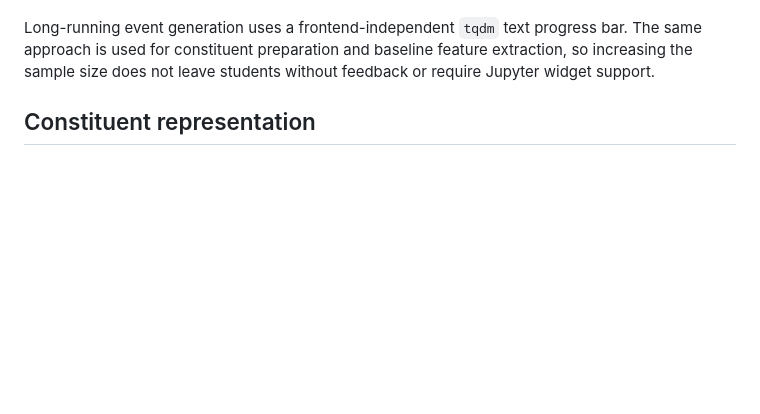
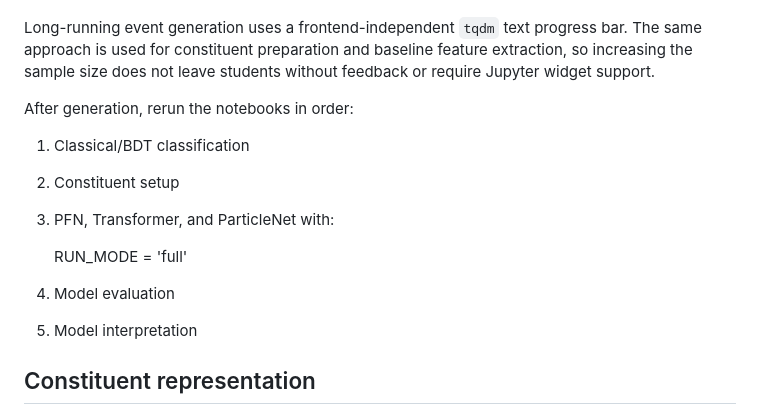
Before and after one commit to matplo/playground, a Markdown page: edu/QUARK_GLUON_CONSTITUENT_ML_PLAN.md, the part around the change. Rendered like a GitHub page; blank space fills up the shorter version.

Commit message:
extra instructions for generation - order of execs

```diff
--- a/edu/QUARK_GLUON_CONSTITUENT_ML_PLAN.md
+++ b/edu/QUARK_GLUON_CONSTITUENT_ML_PLAN.md
@@ -81,6 +81,17 @@ Long-running event generation uses a frontend-independent `tqdm` text
 progress bar. The same approach is used for constituent preparation and
 baseline feature extraction, so increasing the sample size does not leave
 students without feedback or require Jupyter widget support.
+
+  After generation, rerun the notebooks in order:
+
+  1. Classical/BDT classification
+  2. Constituent setup
+  3. PFN, Transformer, and ParticleNet with:
+
+     RUN_MODE = 'full'
+
+  4. Model evaluation
+  5. Model interpretation
 
 ## Constituent representation
 
```
